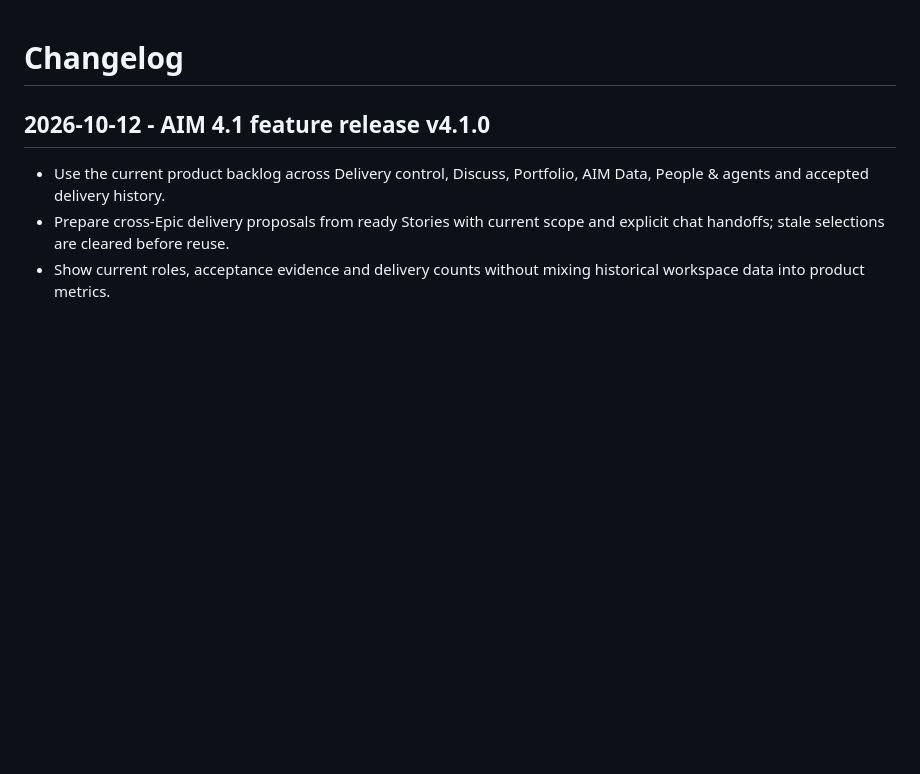
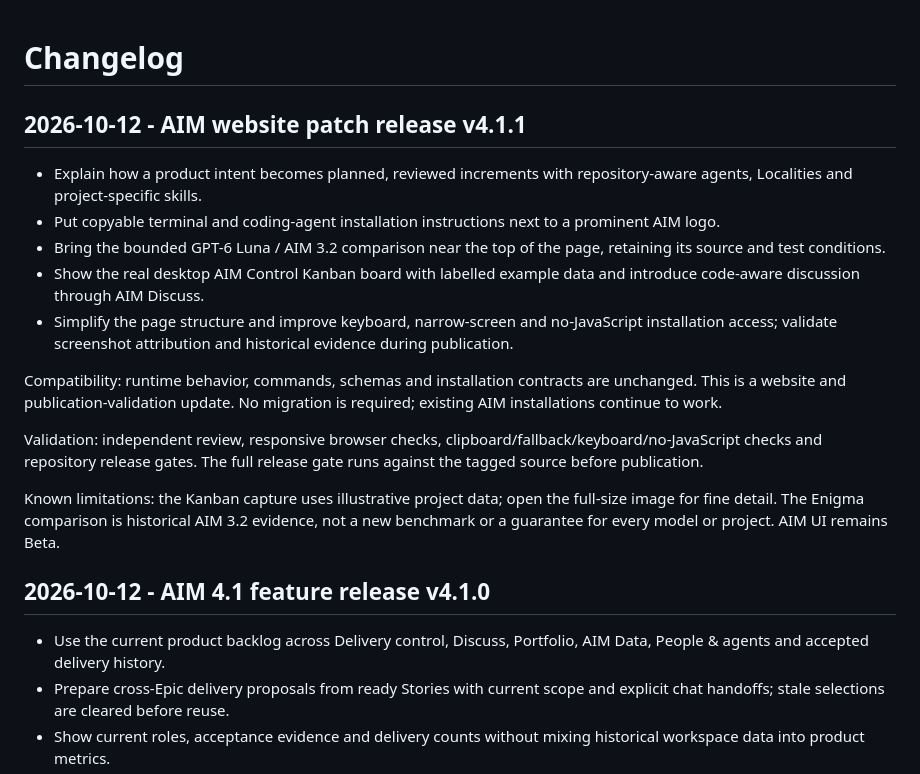
Before and after one commit to joneri/agile-iteration-method, a Markdown page: CHANGELOG.md, the part around the change. Drawn GitHub-style; blank space fills up the shorter version.

```diff
--- a/CHANGELOG.md
+++ b/CHANGELOG.md
@@ -1,4 +1,18 @@
 # Changelog
+
+## 2026-10-12 - AIM website patch release v4.1.1
+
+- Explain how a product intent becomes planned, reviewed increments with repository-aware agents, Localities and project-specific skills.
+- Put copyable terminal and coding-agent installation instructions next to a prominent AIM logo.
+- Bring the bounded GPT-6 Luna / AIM 3.2 comparison near the top of the page, retaining its source and test conditions.
+- Show the real desktop AIM Control Kanban board with labelled example data and introduce code-aware discussion through AIM Discuss.
+- Simplify the page structure and improve keyboard, narrow-screen and no-JavaScript installation access; validate screenshot attribution and historical evidence during publication.
+
+Compatibility: runtime behavior, commands, schemas and installation contracts are unchanged. This is a website and publication-validation update. No migration is required; existing AIM installations continue to work.
+
+Validation: independent review, responsive browser checks, clipboard/fallback/keyboard/no-JavaScript checks and repository release gates. The full release gate runs against the tagged source before publication.
+
+Known limitations: the Kanban capture uses illustrative project data; open the full-size image for fine detail. The Enigma comparison is historical AIM 3.2 evidence, not a new benchmark or a guarantee for every model or project. AIM UI remains Beta.
 
 ## 2026-10-12 - AIM 4.1 feature release v4.1.0
 
```
Also changed, not shown: README.md (+2 -2 lines), github-pages/assets/images/aim-control-board.png (added), 15 other files.
